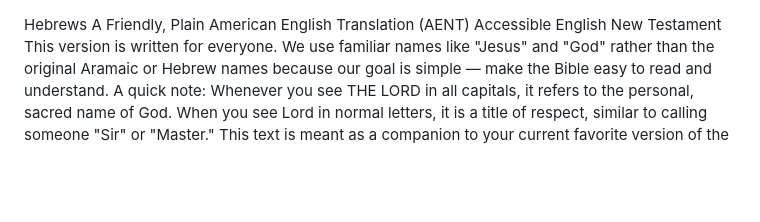
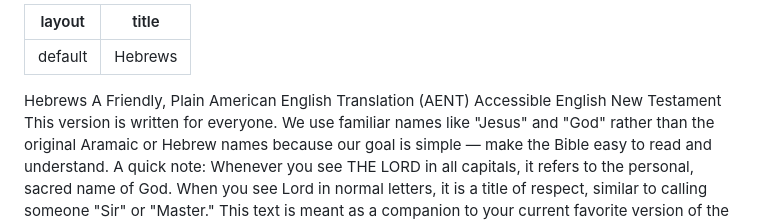
Before and after one commit to AENT-Project/AENT, a Markdown page: 19 Hebrews AENT.md, the part around the change. Drawn GitHub-style; blank space fills up the shorter version.

```diff
--- a/19 Hebrews AENT.md
+++ b/19 Hebrews AENT.md
@@ -1,3 +1,7 @@
+---
+layout: default
+title: Hebrews
+---
 Hebrews
 A Friendly, Plain American English Translation
 (AENT) Accessible English New Testament
```
